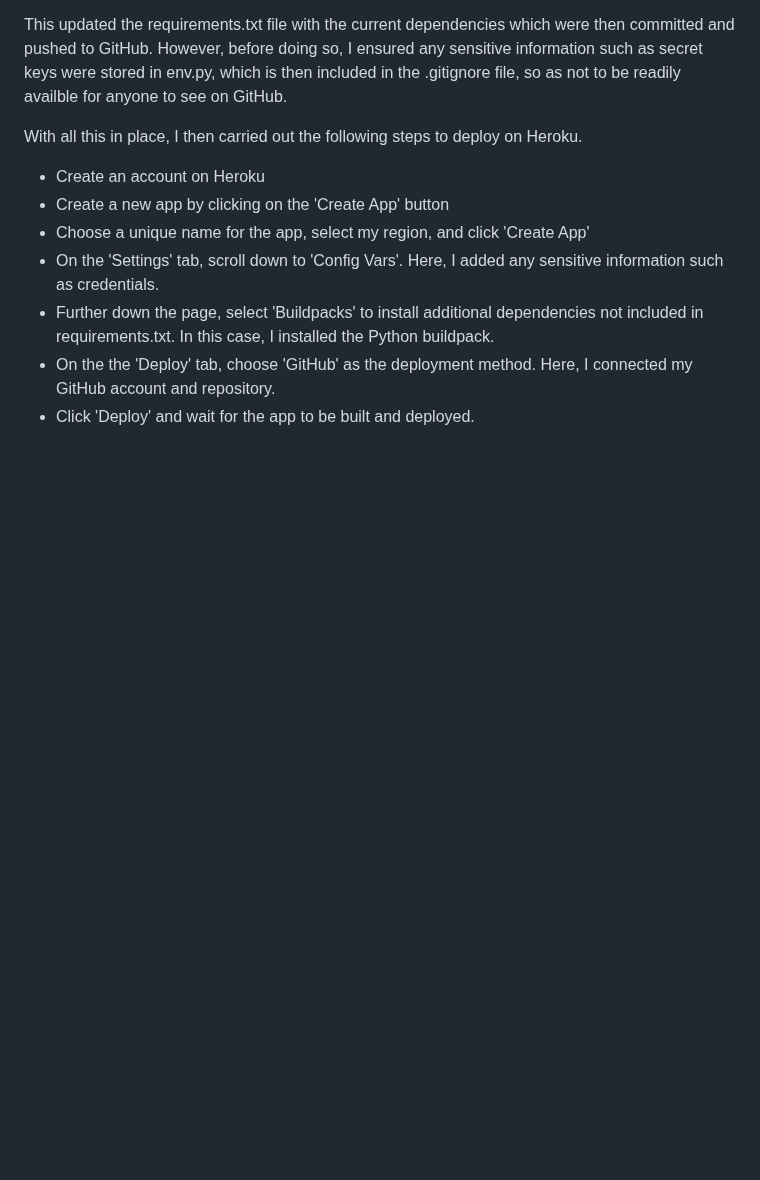
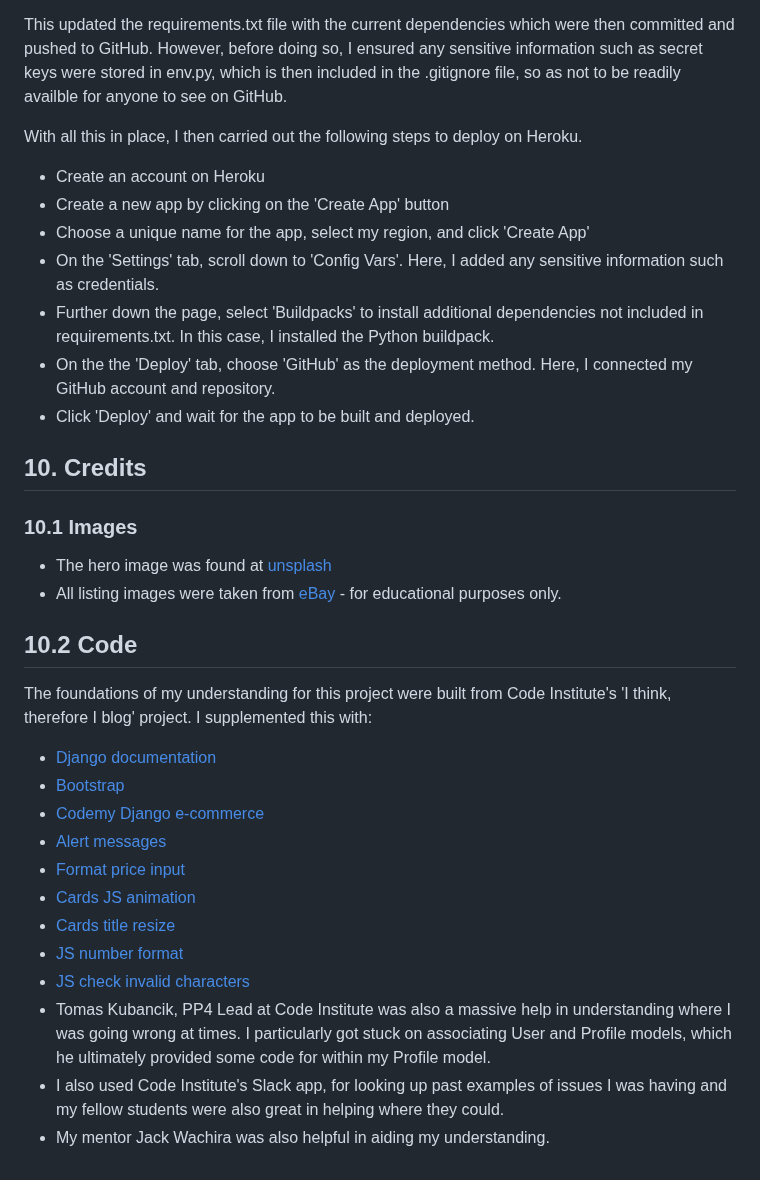
Before and after one commit to ShieldsJohn/Stompbox, a Markdown page: README.md, the part around the change. Rendered like a GitHub page; blank space fills up the shorter version.

Commit message:
Credits - README.md

```diff
--- a/README.md
+++ b/README.md
@@ -847,3 +847,27 @@ With all this in place, I then carried out the following steps to deploy on Hero
 - Further down the page, select 'Buildpacks' to install additional dependencies not included in requirements.txt. In this case, I installed the Python buildpack.
 - On the the 'Deploy' tab, choose 'GitHub' as the deployment method. Here, I connected my GitHub account and repository.
 - Click 'Deploy' and wait for the app to be built and deployed.
+
+## 10. Credits
+
+### 10.1 Images
+
+- The hero image was found at [unsplash](https://unsplash.com/photos/black-and-white-audio-mixer-pw8i1n7Jt20)
+- All listing images were taken from [eBay](https://www.ebay.co.uk/) - for educational purposes only.
+
+## 10.2 Code
+
+The foundations of my understanding for this project were built from Code Institute's 'I think, therefore I blog' project.  I supplemented this with:
+
+- [Django documentation](https://docs.djangoproject.com)
+- [Bootstrap](https://getbootstrap.com/docs/5.3/getting-started/introduction/)
+- [Codemy Django e-commerce](https://www.youtube.com/watch?v=u6R4vBa7ZK4&list=PLCC34OHNcOtpRfBYk-8y0GMO4i1p1zn50)
+- [Alert messages](https://www.youtube.com/watch?v=R8oyrL99nrE&t=518s)
+- [Format price input](https://webdesign.tutsplus.com/auto-formatting-input-value--cms-26745t)
+- [Cards JS animation](https://www.w3schools.com/jsref/event_onmouseover.asp#:~:text=Description,similar%20to%20the%20onmouseenter%20event)
+- [Cards title resize](https://stackoverflow.com/questions/18229230/dynamically-change-the-size-of-the-font-size-based-on-text-length)
+- [JS number format](https://stackoverflow.com/questions/46554765/format-javascript-input-numbers-as-float-with-two-decimal-places-and-enforce-on)
+- [JS check invalid characters](https://stackoverflow.com/questions/15699094/how-to-validate-a-number-field-in-javascript-using-regular-expressions)
+- Tomas Kubancik, PP4 Lead at Code Institute was also a massive help in understanding where I was going wrong at times.  I particularly got stuck on associating User and Profile models, which he ultimately provided some code for within my Profile model.
+- I also used Code Institute's Slack app, for looking up past examples of issues I was having and my fellow students were also great in helping where they could.
+- My mentor Jack Wachira was also helpful in aiding my understanding.
```
